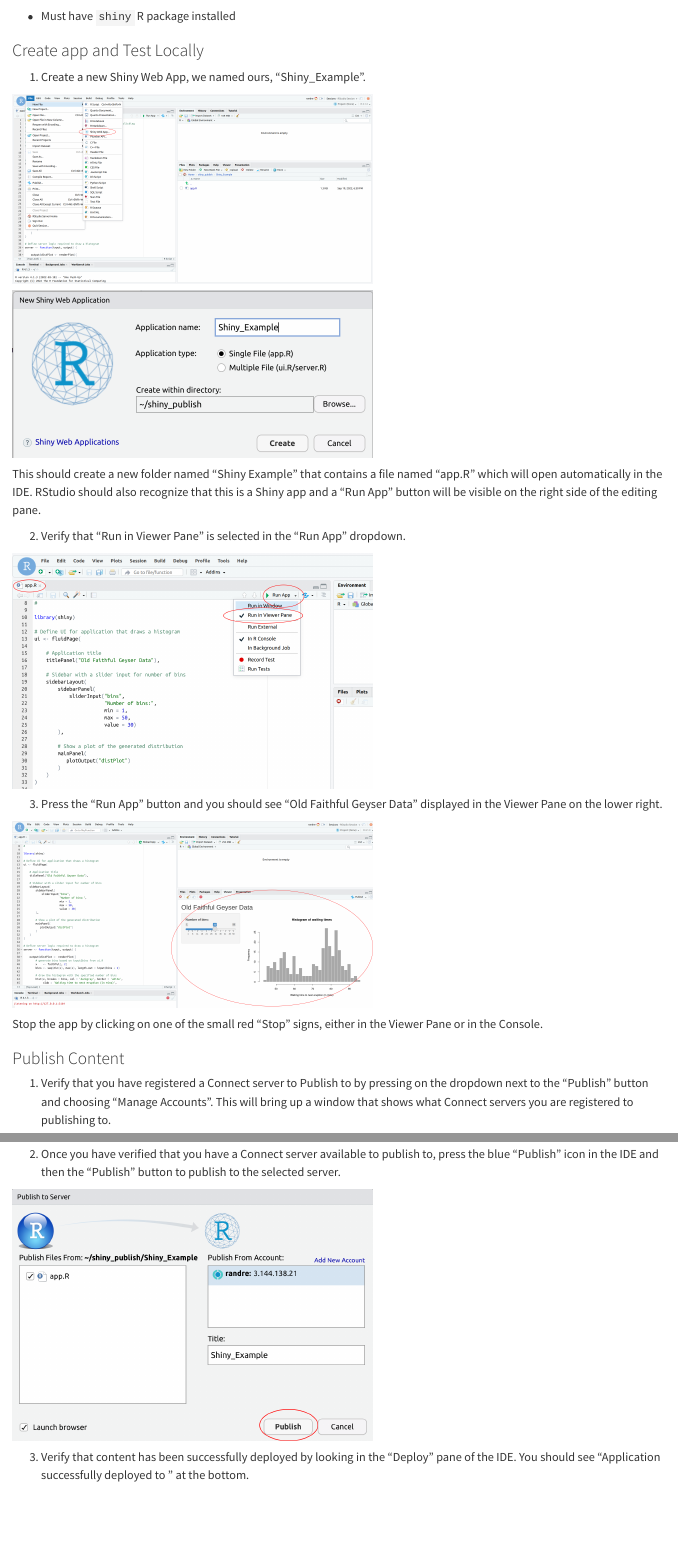
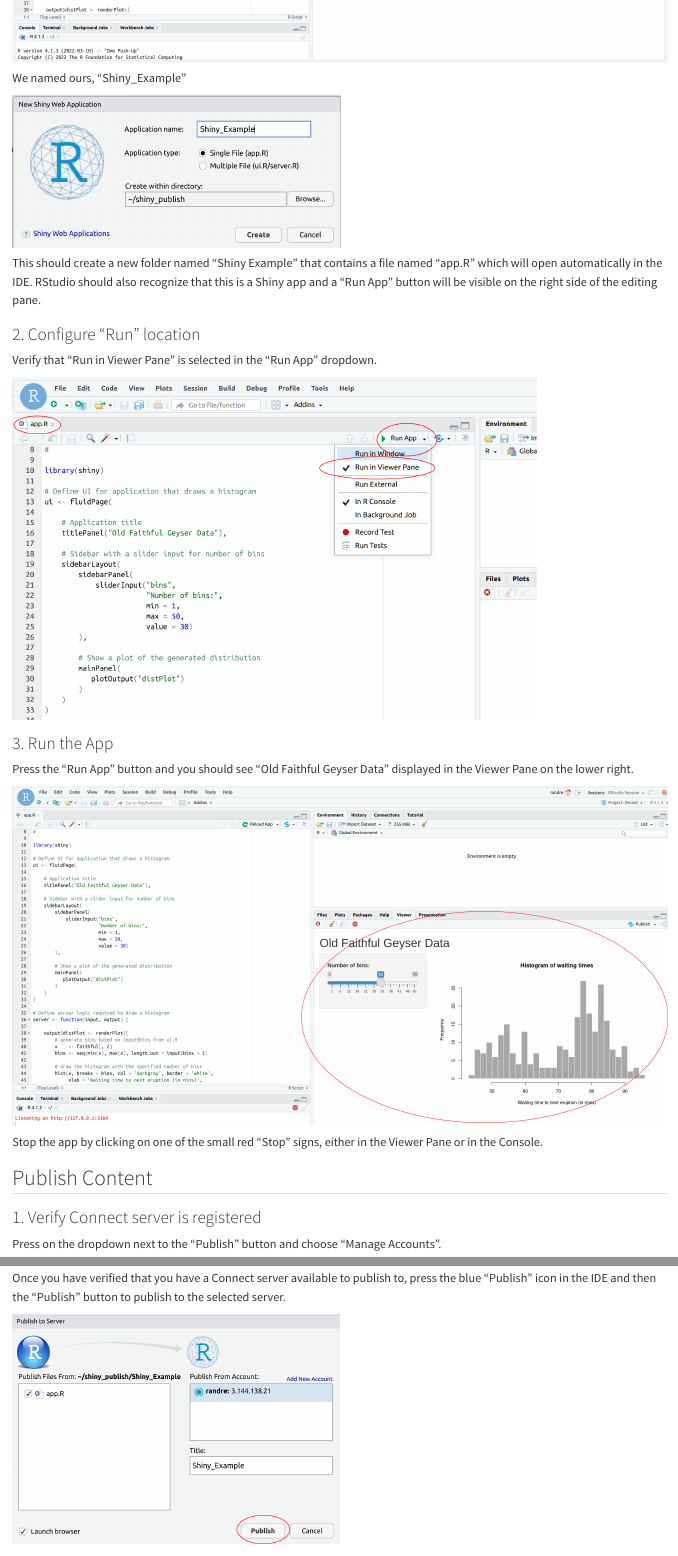
Before and after one commit to lagerratrobe/connect_examples, a Quarto document (R/shiny.qmd): the page in a window 1100 px wide, from 220 px down before the commit and from 780 px down after it, and a second part further down, joined at a grey line. Rendered offline with R 4.5, knitr and Pandoc in place of Quarto, with nearby package versions.

Commit message:
Changes image references from HTML to qmd format.  Cleans up flow section headings.

```diff
--- a/R/shiny.qmd
+++ b/R/shiny.qmd
@@ -6,29 +6,35 @@
 
 * Must have `shiny` R package installed
 
-### Create app and Test Locally {.numbered}
+## Create Content {.numbered}
 
-1. Create a new Shiny Web App, we named ours, "Shiny_Example".
+### 1. Create a new Shiny Web App
 
-<img src="shiny/images/1_shiny_app_create.png" width="500" />
+![](shiny/images/1_shiny_app_create.png){fig-align="left" width=100%}
 
-<img src="shiny/images/2_shiny_app_name.png" width="500" />
+We named ours, "Shiny_Example"
+
+![](shiny/images/2_shiny_app_name.png){fig-align="left" width=50%}
 
 This should create a new folder named "Shiny Example" that contains a file named "app.R" which will open automatically in the IDE.  RStudio should also recognize that this is a Shiny app and a "Run App" button will be visible on the right side of the editing pane.
 
-2. Verify that "Run in Viewer Pane" is selected in the "Run App" dropdown.
+### 2. Configure "Run" location
 
-<img src="shiny/images/3_shiny_run_app.png" width="500"/>
+Verify that "Run in Viewer Pane" is selected in the "Run App" dropdown.
 
-3. Press the "Run App" button and you should see "Old Faithful Geyser Data" displayed in the Viewer Pane on the lower right.
+![](shiny/images/3_shiny_run_app.png){fig-align="left" width=80%}
 
-<img src="shiny/images/4_run_app_locally.png" width="500"/>
+### 3. Run the App
+
+Press the "Run App" button and you should see "Old Faithful Geyser Data" displayed in the Viewer Pane on the lower right.
+
+![](shiny/images/4_run_app_locally.png){fig-align="left" width=100%}
 
 Stop the app by clicking on one of the small red "Stop" signs, either in the Viewer Pane or in the Console.
 
-### Publish Content
+## Publish Content {.numbered}
 
-1. Verify that you have registered a Connect server to Publish to by pressing on the dropdown next to the "Publish" button and choosing "Manage Accounts".  This will bring up a window that shows what Connect servers you are registered to publishing to.
+### 1. Verify Connect server is registered
 
-<img src="shiny/images/5_register_connect_server.png" width="500"/>
+Press on the dropdown next to the "Publish" button and choose "Manage Accounts".
 
@@ -36,8 +46,7 @@
 
 If the "Publishing Accounts" area is blank, follow the instructions in [Connecting Your Account](https://docs.rstudio.com/connect/user/connecting/) to register your Connect server to your IDE.
 
-2. Once you have verified that you have a Connect server available to publish to, press the blue "Publish" icon in the IDE and then the "Publish"  button to publish to the selected server.
+### 2. Publish
 
-<img src="shiny/images/7_publish_app.png" width="500"/>
+Once you have verified that you have a Connect server available to publish to, press the blue "Publish" icon in the IDE and then the "Publish"  button to publish to the selected server.
 
-3. Verify that content has been successfully deployed by looking in the "Deploy" pane of the IDE.  You should see "Application successfully deployed to <connect_server_address>" at the bottom.
```
Also changed, not shown: R/shiny/images/6_connect_server_ip.png, R/shiny.qmd (21 more changed lines).
